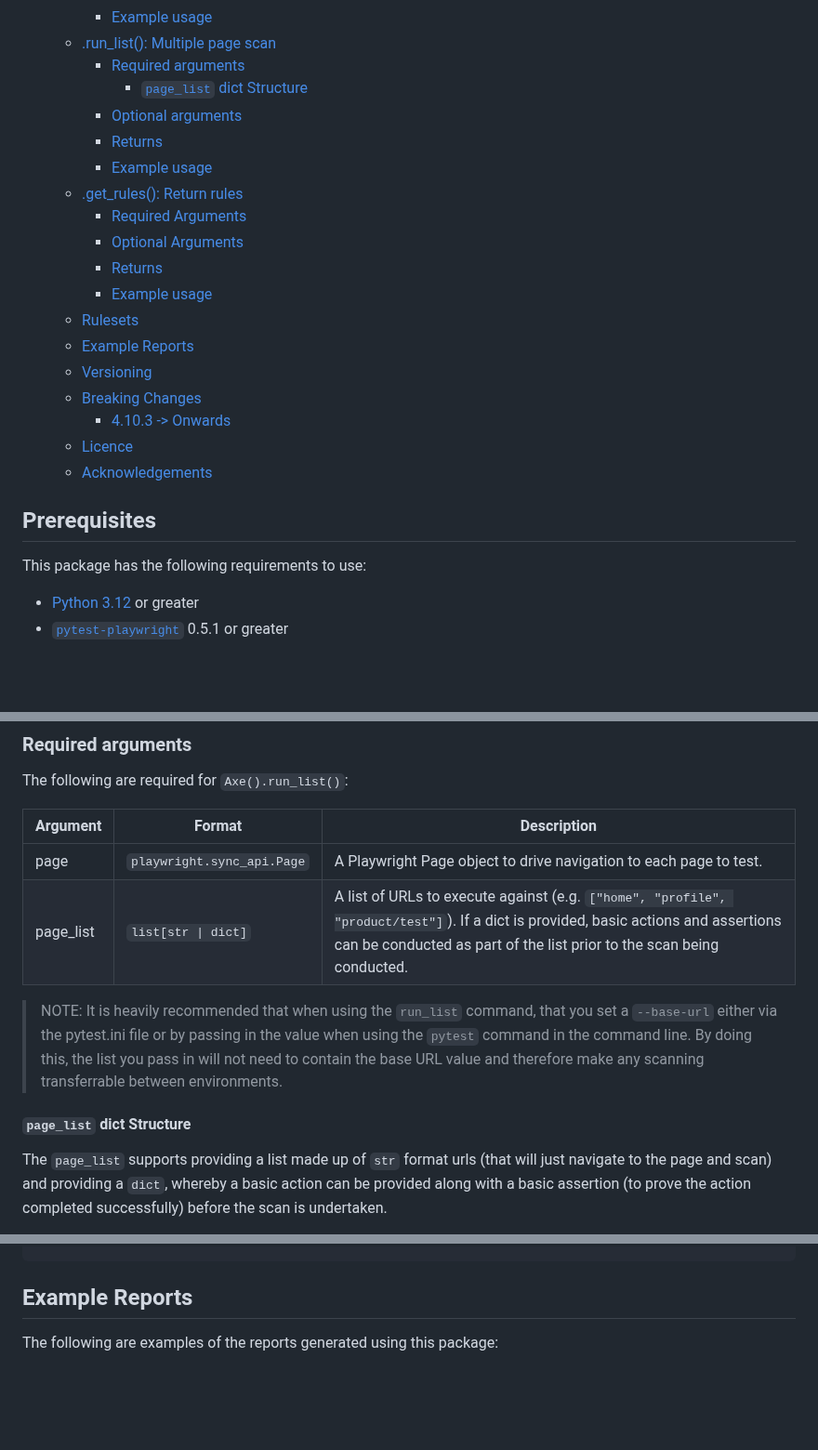
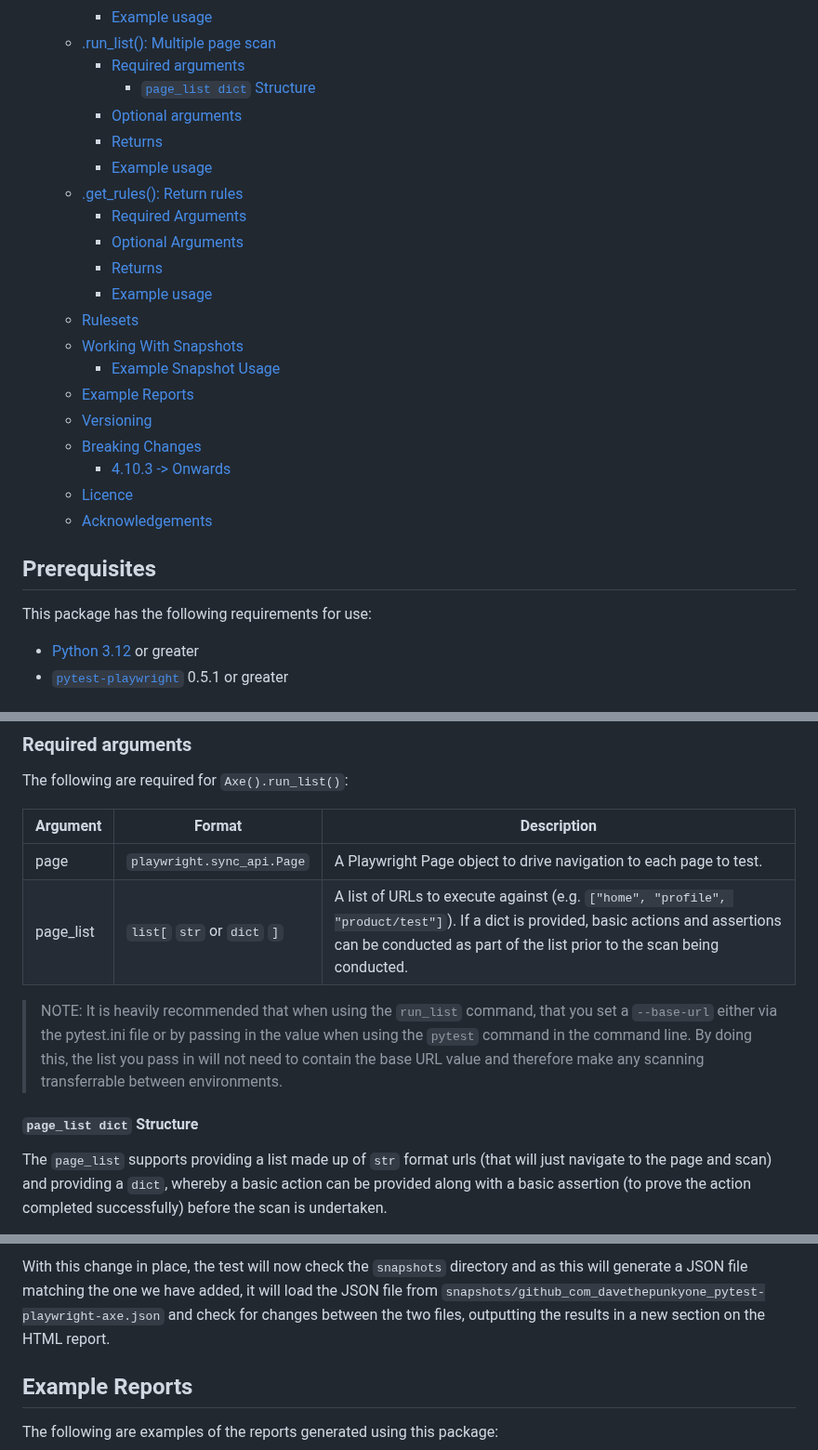
Before and after one commit to davethepunkyone/pytest-playwright-axe, a Markdown page: README.md, 3 parts joined by grey strips. Shown at 93% size. Drawn GitHub-style; blank space fills up the shorter version.

Commit message:
Added README info and modifed test example

```diff
--- a/README.md
+++ b/README.md
@@ -20,7 +20,7 @@ library used for scanning for accessibility issues and providing guidance on how
     - [Example usage](#example-usage)
   - [.run\_list(): Multiple page scan](#run_list-multiple-page-scan)
     - [Required arguments](#required-arguments-1)
-      - [`page_list` dict Structure](#page_list-dict-structure)
+      - [`page_list dict` Structure](#page_list-dict-structure)
     - [Optional arguments](#optional-arguments-2)
     - [Returns](#returns-1)
     - [Example usage](#example-usage-1)
@@ -30,6 +30,8 @@ library used for scanning for accessibility issues and providing guidance on how
     - [Returns](#returns-2)
     - [Example usage](#example-usage-2)
   - [Rulesets](#rulesets)
+  - [Working With Snapshots](#working-with-snapshots)
+    - [Example Snapshot Usage](#example-snapshot-usage)
   - [Example Reports](#example-reports)
   - [Versioning](#versioning)
   - [Breaking Changes](#breaking-changes)
@@ -39,7 +41,7 @@ library used for scanning for accessibility issues and providing guidance on how
 
 ## Prerequisites
 
-This package has the following requirements to use:
+This package has the following requirements for use:
 
 - [Python 3.12](https://www.python.org/downloads/) or greater
 - [`pytest-playwright`](https://pypi.org/project/pytest-playwright/) 0.5.1 or greater
@@ -158,14 +161,14 @@ This runs the `Axe().run(page)` function noted above against each URL provided i
 
 The following are required for `Axe().run_list()`:
 
-| Argument  | Format                     | Description                                                                                                                                                                                                 |
-| --------- | -------------------------- | ----------------------------------------------------------------------------------------------------------------------------------------------------------------------------------------------------------- |
-| page      | `playwright.sync_api.Page` | A Playwright Page object to drive navigation to each page to test.                                                                                                                                          |
-| page_list | `list[str \| dict]`        | A list of URLs to execute against (e.g. `["home", "profile", "product/test"]`). If a dict is provided, basic actions and assertions can be conducted as part of the list prior to the scan being conducted. |
+| Argument  | Format                       | Description                                                                                                                                                                                                 |
+| --------- | ---------------------------- | ----------------------------------------------------------------------------------------------------------------------------------------------------------------------------------------------------------- |
+| page      | `playwright.sync_api.Page`   | A Playwright Page object to drive navigation to each page to test.                                                                                                                                          |
+| page_list | `list[` `str` or  `dict` `]` | A list of URLs to execute against (e.g. `["home", "profile", "product/test"]`). If a dict is provided, basic actions and assertions can be conducted as part of the list prior to the scan being conducted. |
 
 > NOTE: It is heavily recommended that when using the `run_list` command, that you set a `--base-url` either via the pytest.ini file or by passing in the value when using the `pytest` command in the command line. By doing this, the list you pass in will not need to contain the base URL value and therefore make any scanning transferrable between environments.
 
-#### `page_list` dict Structure
+#### `page_list dict` Structure
 
 The `page_list` supports providing a list made up of `str` format urls (that will just navigate to the page and scan) and providing
 a `dict`, whereby a basic action can be provided along with a basic assertion (to prove the action completed successfully) before the
@@ -289,3 +366,10 @@ Example:
+With this change in place, the test will now check the `snapshots` directory
+and as this will generate a JSON file matching the one we have added, it will
+load the JSON file from `snapshots/github_com_davethepunkyone_pytest-playwright-axe.json`
+and check for changes between the two files, outputting the results in a new
+section on the HTML report.
+
+
 ## Example Reports
 
 The following are examples of the reports generated using this package:
```
Also changed, not shown: other parts of README.md (+80 -5 lines), examples/changes_since_last_scan_example.png (added), 2 other files.
